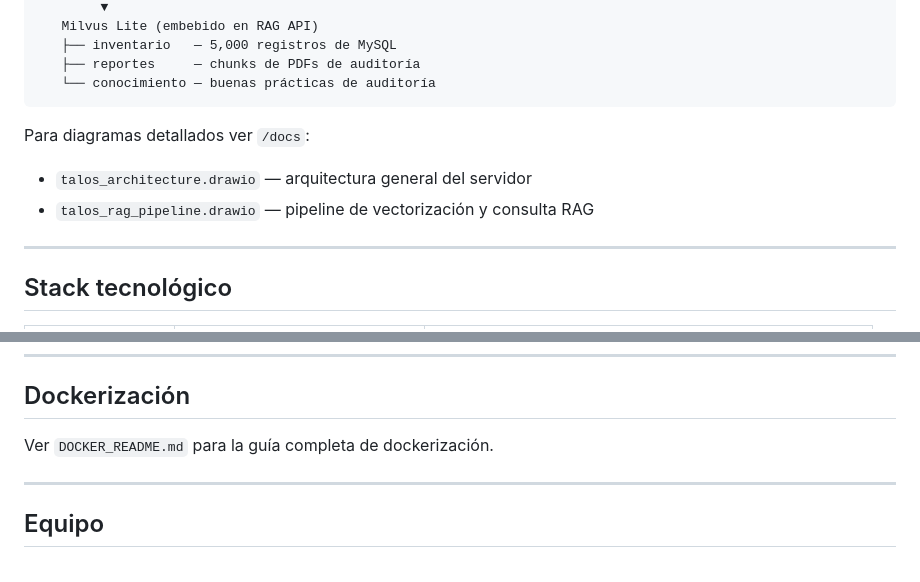
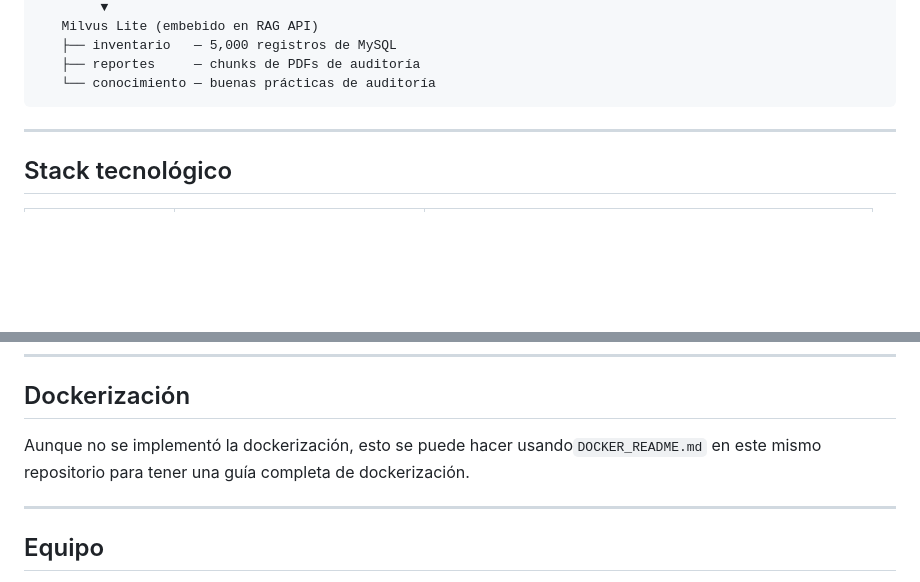
Before and after one commit to SaraRiveraMendez/AERSA-TALOS-PROJECT, a Markdown page: talos-server/readme_sever.md, 2 parts joined by grey strips. GitHub-like rendering; blank space fills up the shorter version.

````diff
--- a/talos-server/readme_sever.md
+++ b/talos-server/readme_sever.md
@@ -71,11 +71,6 @@ Usuario / Navegador
    ├── reportes     — chunks de PDFs de auditoría
    └── conocimiento — buenas prácticas de auditoría
 ```
-
-Para diagramas detallados ver `/docs`:
-- `talos_architecture.drawio` — arquitectura general del servidor
-- `talos_rag_pipeline.drawio` — pipeline de vectorización y consulta RAG
-
 ---
 
 ## Stack tecnológico
@@ -506,7 +501,7 @@ Dashboard web en `frontend/index.html` con 4 módulos:
 
 ## Dockerización
 
-Ver `DOCKER_README.md` para la guía completa de dockerización.
+Aunque no se implementó la dockerización, esto se puede hacer usando`DOCKER_README.md` en este mismo repositorio para tener una guía completa de dockerización.
 
 ---
 
````
